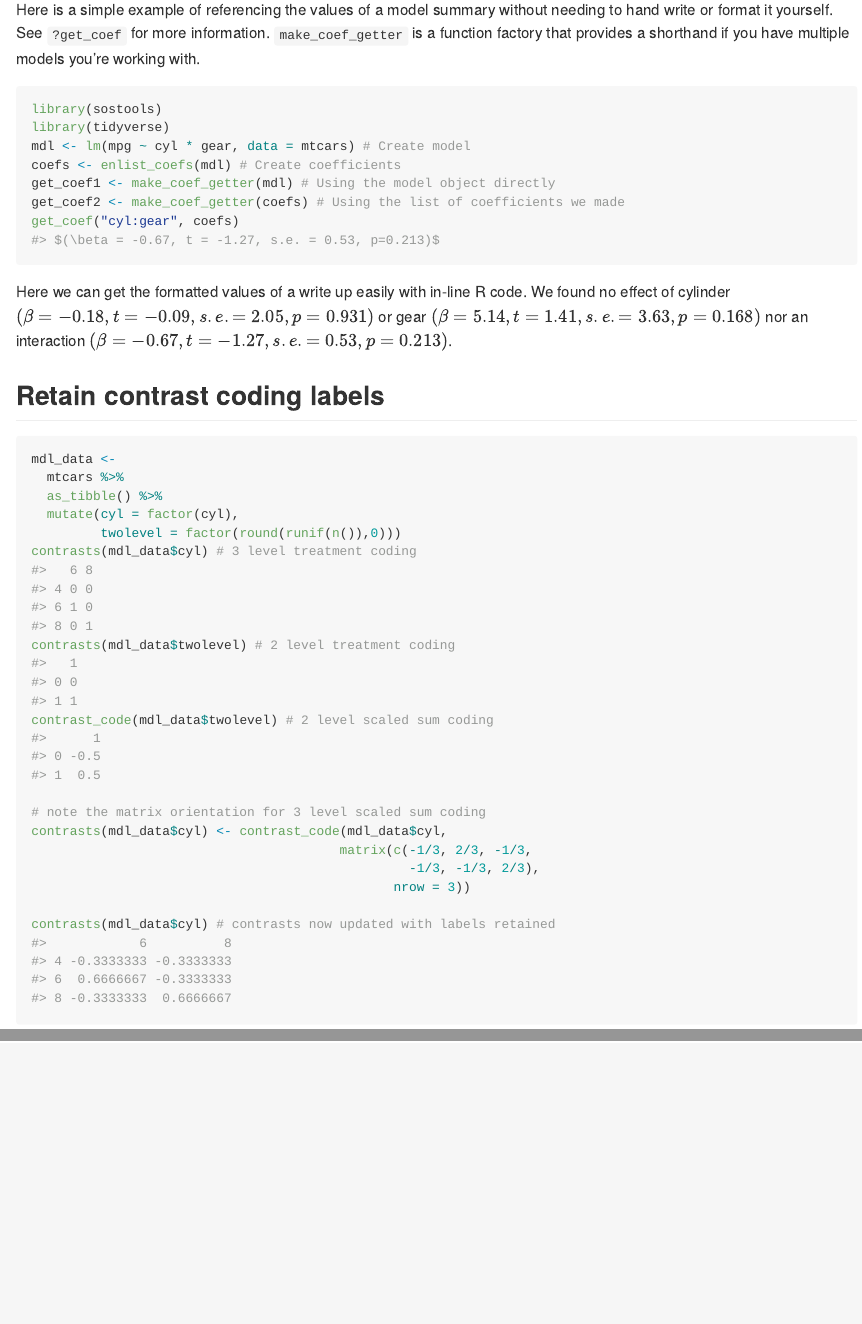
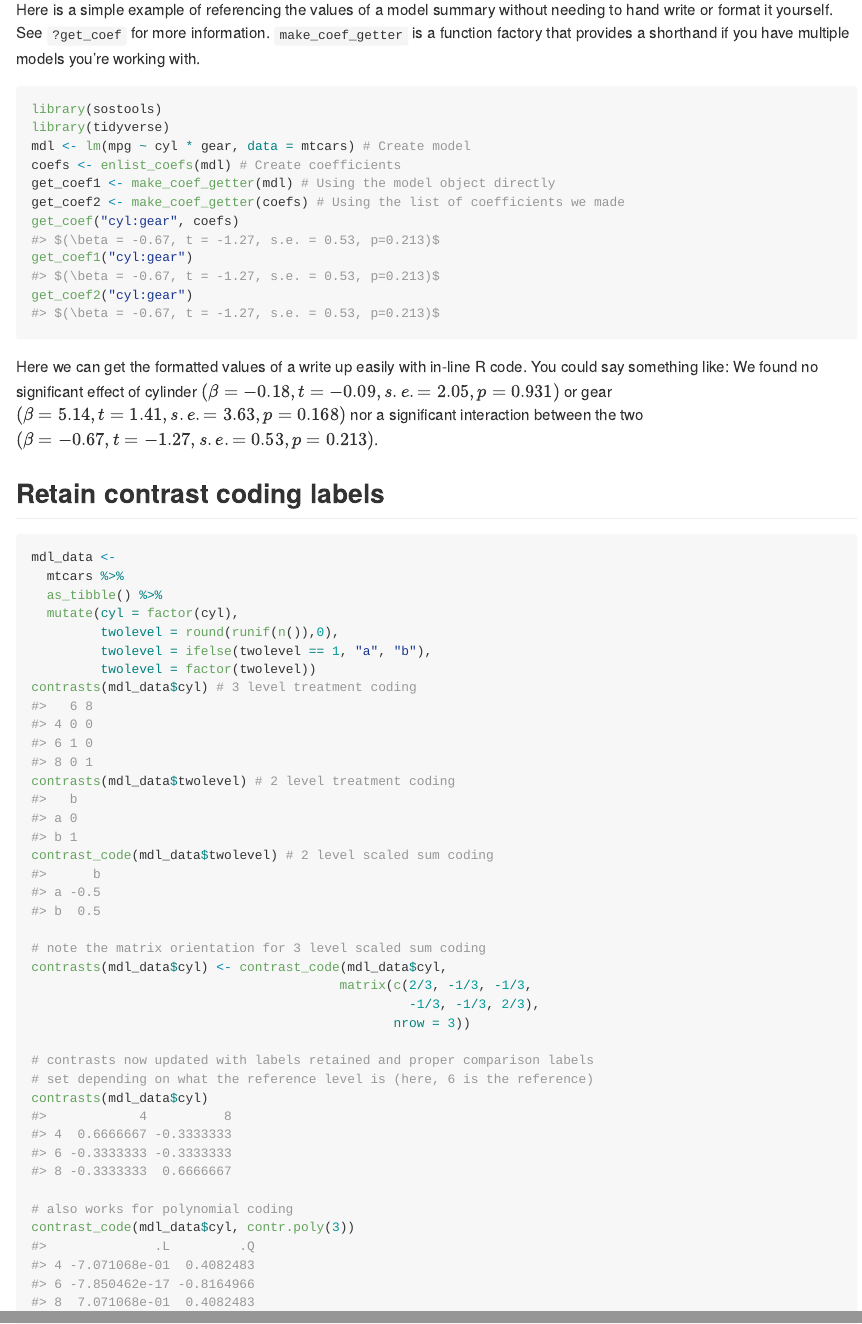
Before and after one commit to tsostarics/sostools, an R Markdown document (README.Rmd): the page in a window 1100 px wide, from 450 px down, and a second part further down, joined at a grey line. Rendered offline with R 4.5, knitr and Pandoc, with nearby package versions; code that draws random numbers runs with fixed seeds of ours; common packages that the code uses without loading them are loaded.

Commit message:
update readme

````diff
--- a/README.Rmd
+++ b/README.Rmd
@@ -47,11 +47,14 @@ coefs <- enlist_coefs(mdl) # Create coefficients
 get_coef1 <- make_coef_getter(mdl) # Using the model object directly
 get_coef2 <- make_coef_getter(coefs) # Using the list of coefficients we made
 get_coef("cyl:gear", coefs)
+get_coef1("cyl:gear")
+get_coef2("cyl:gear")
 ```
 
 Here we can get the formatted values of a write up easily with in-line R code.
-We found no effect of cylinder `r get_coef2("cyl")` or gear `r get_coef2("gear")`
-nor an interaction `r get_coef2("cyl:gear")`.
+You could say something like: We found no significant effect of cylinder
+`r get_coef2("cyl")` or gear `r get_coef2("gear")` nor a significant interaction
+between the two `r get_coef2("cyl:gear")`.
 
 ## Retain contrast coding labels
 
@@ -60,16 +63,23 @@ mdl_data <-
   mtcars %>%
   as_tibble() %>%
   mutate(cyl = factor(cyl),
-         twolevel = factor(round(runif(n()),0)))
+         twolevel = round(runif(n()),0),
+         twolevel = ifelse(twolevel == 1, "a", "b"),
+         twolevel = factor(twolevel))
 contrasts(mdl_data$cyl) # 3 level treatment coding
 contrasts(mdl_data$twolevel) # 2 level treatment coding
 contrast_code(mdl_data$twolevel) # 2 level scaled sum coding
 
 # note the matrix orientation for 3 level scaled sum coding
 contrasts(mdl_data$cyl) <- contrast_code(mdl_data$cyl,
-                                        matrix(c(-1/3, 2/3, -1/3,
+                                        matrix(c(2/3, -1/3, -1/3,
                                                  -1/3, -1/3, 2/3),
                                                nrow = 3))
 
-contrasts(mdl_data$cyl) # contrasts now updated with labels retained
+# contrasts now updated with labels retained and proper comparison labels
+# set depending on what the reference level is (here, 6 is the reference)
+contrasts(mdl_data$cyl)
+
+# also works for polynomial coding
+contrast_code(mdl_data$cyl, contr.poly(3))
 ```
````
Also changed, not shown: README.md.
